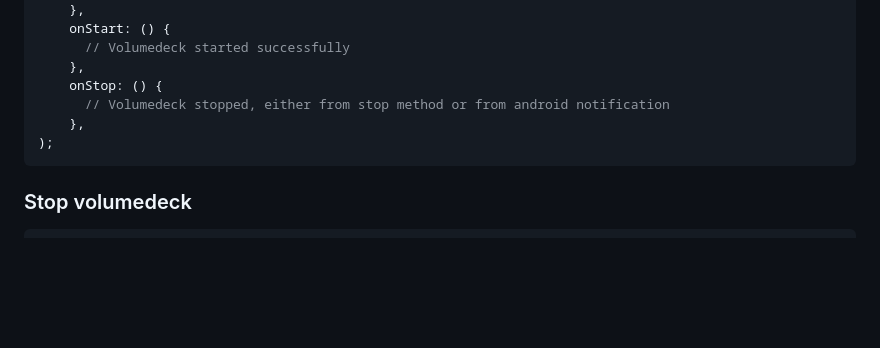
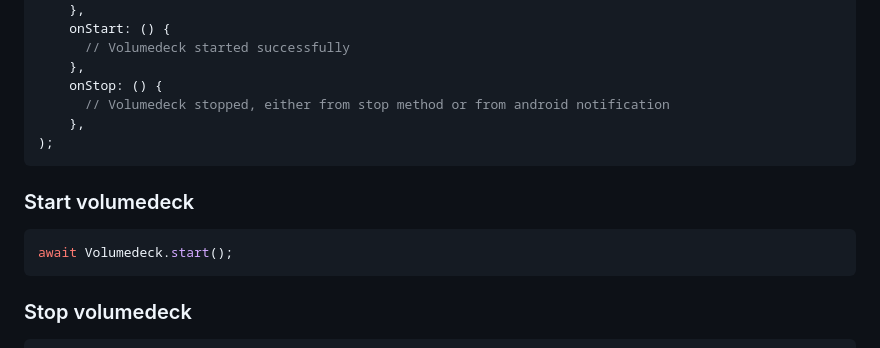
Before and after one commit to Navideck/volumedeck_sdk_flutter, a Markdown page: README.md, the part around the change. Drawn GitHub-style; blank space fills up the shorter version.

````diff
--- a/README.md
+++ b/README.md
@@ -49,6 +49,11 @@ Volumedeck.initialize(
 );
 ```
 
+### Start volumedeck
+```dart
+await Volumedeck.start();
+```
+
 ### Stop volumedeck
 
 ```dart
````
